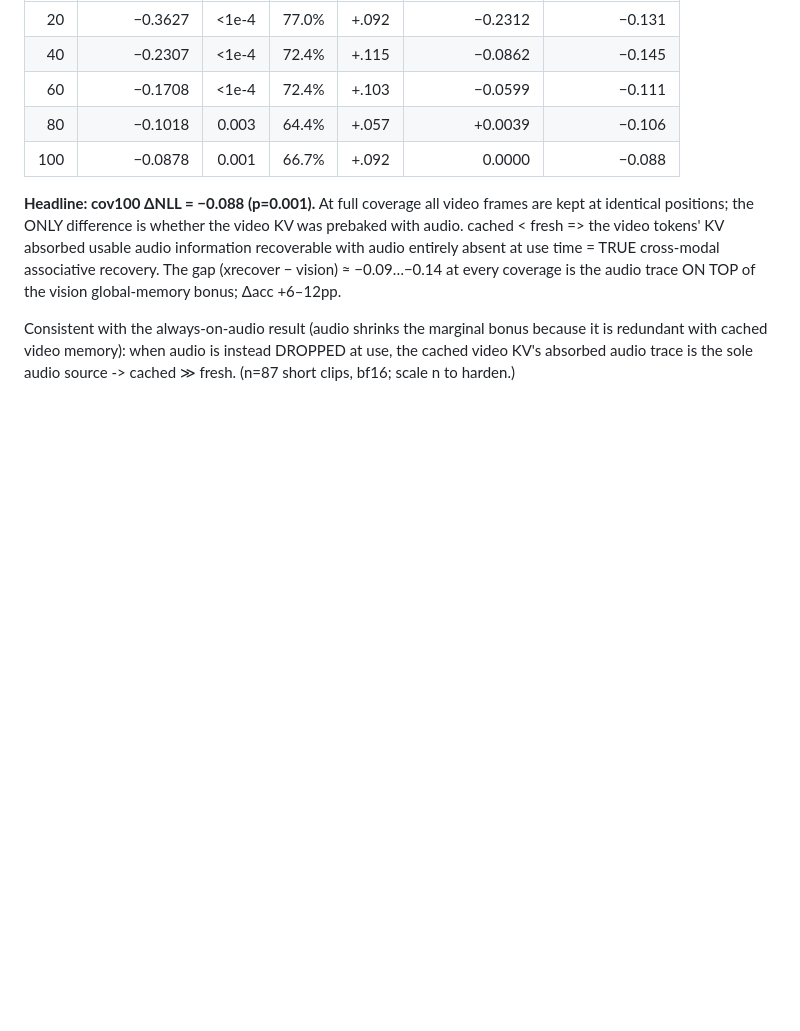
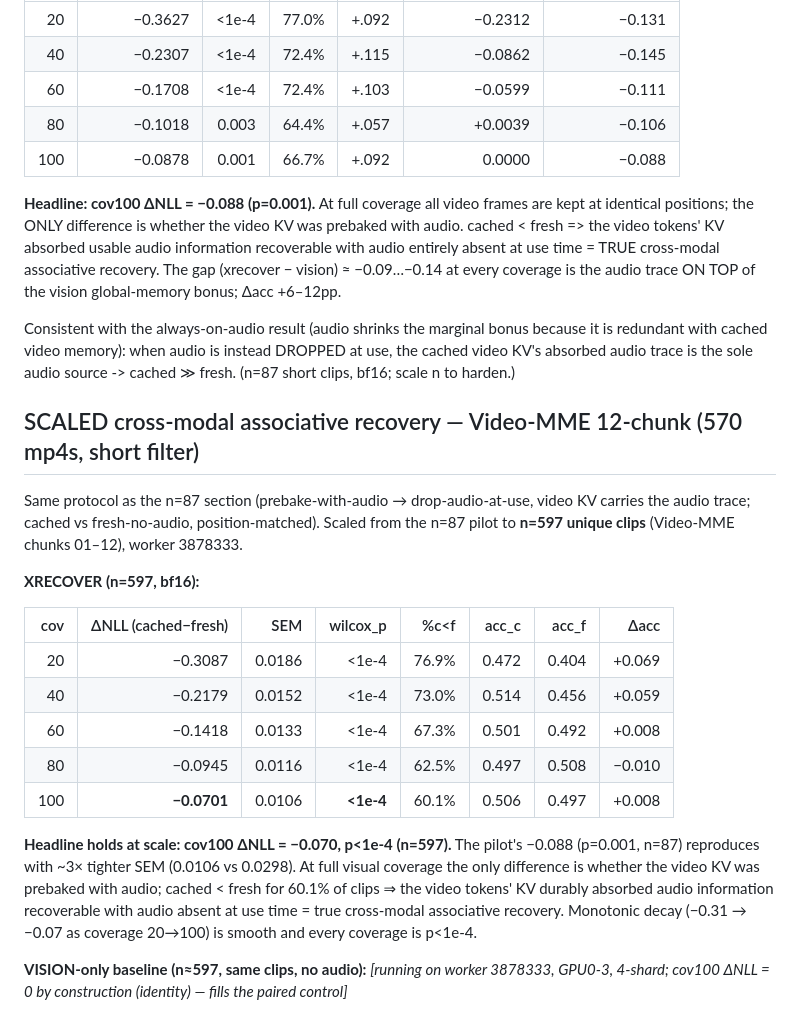
Before and after one commit to oklen/sprag, a Markdown page: docs/OMNI_RESULTS.md, the part around the change. GitHub-like rendering; blank space fills up the shorter version.

Commit message:
docs(omni): scale cross-modal recovery to n=597 (cov100 dNLL=-0.070, p<1e-4)
Co-Authored-By: Claude Opus 4.8 <noreply@anthropic.com>

```diff
--- a/docs/OMNI_RESULTS.md
+++ b/docs/OMNI_RESULTS.md
@@ -97,3 +97,29 @@ Consistent with the always-on-audio result (audio shrinks the marginal bonus bec
 it is redundant with cached video memory): when audio is instead DROPPED at use, the
 cached video KV's absorbed audio trace is the sole audio source -> cached ≫ fresh.
 (n=87 short clips, bf16; scale n to harden.)
+
+## SCALED cross-modal associative recovery — Video-MME 12-chunk (570 mp4s, short filter)
+Same protocol as the n=87 section (prebake-with-audio → drop-audio-at-use, video KV
+carries the audio trace; cached vs fresh-no-audio, position-matched). Scaled from the
+n=87 pilot to **n=597 unique clips** (Video-MME chunks 01–12), worker 3878333.
+
+**XRECOVER (n=597, bf16):**
+
+| cov | ΔNLL (cached−fresh) | SEM | wilcox_p | %c<f | acc_c | acc_f | Δacc |
+|----:|--------------------:|----:|---------:|-----:|------:|------:|-----:|
+|  20 | −0.3087 | 0.0186 | <1e-4 | 76.9% | 0.472 | 0.404 | +0.069 |
+|  40 | −0.2179 | 0.0152 | <1e-4 | 73.0% | 0.514 | 0.456 | +0.059 |
+|  60 | −0.1418 | 0.0133 | <1e-4 | 67.3% | 0.501 | 0.492 | +0.008 |
+|  80 | −0.0945 | 0.0116 | <1e-4 | 62.5% | 0.497 | 0.508 | −0.010 |
+| 100 | **−0.0701** | 0.0106 | **<1e-4** | 60.1% | 0.506 | 0.497 | +0.008 |
+
+**Headline holds at scale: cov100 ΔNLL = −0.070, p<1e-4 (n=597).** The pilot's
+−0.088 (p=0.001, n=87) reproduces with ~3× tighter SEM (0.0106 vs 0.0298). At full
+visual coverage the only difference is whether the video KV was prebaked with audio;
+cached < fresh for 60.1% of clips ⇒ the video tokens' KV durably absorbed audio
+information recoverable with audio absent at use time = true cross-modal associative
+recovery. Monotonic decay (−0.31 → −0.07 as coverage 20→100) is smooth and every
+coverage is p<1e-4.
+
+**VISION-only baseline (n≈597, same clips, no audio):** _[running on worker 3878333,
+GPU0-3, 4-shard; cov100 ΔNLL = 0 by construction (identity) — fills the paired control]_
```
